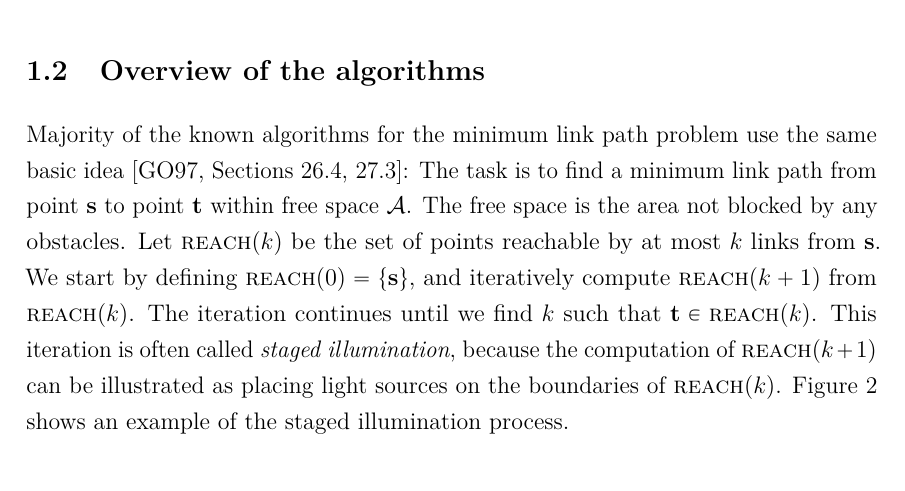
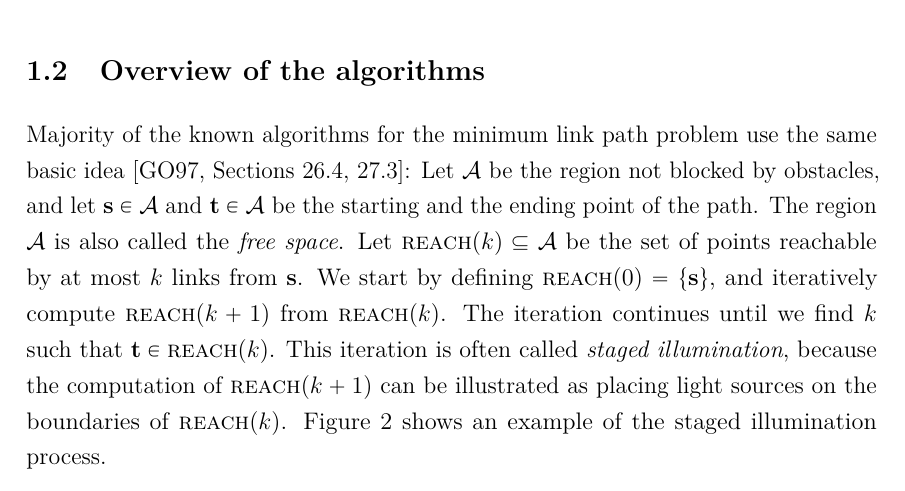
Before and after one commit to sisu/gradu, a LaTeX document (gradu.tex): part of page 7 of 60, cut so that both start at the same text. Compiled offline with pdfLaTeX.

Commit message:
Change wording about free space definition.

```diff
--- a/gradu.tex
+++ b/gradu.tex
@@ -223,9 +223,9 @@ The following items are new contributions in this thesis.
 \subsection{Overview of the algorithms}\label{sec:overview}
 
 Majority of the known algorithms for the minimum link path problem use the same basic idea~\cite[Sections 26.4, 27.3]{handbook}:
-The task is to find a minimum link path from point \spt to point \ept within free space~\fspace.
-The free space is the area not blocked by any obstacles.
-Let \reach{k} be the set of points reachable by at most $k$ links from \spt.
+Let \fspace be the region not blocked by obstacles, and let $\spt\in\fspace$ and $\ept\in\fspace$ be the starting and the ending point of the path.
+The region \fspace is also called the \emph{free space}.
+Let $\reach{k}\subseteq\fspace$ be the set of points reachable by at most $k$ links from \spt.
 We start by defining $\reach{0}=\set{\spt}$, and iteratively compute \reach{k+1} from \reach{k}.
 The iteration continues until we find $k$ such that $\ept\in\reach{k}$.
 This iteration is often called \emph{staged illumination}, because the computation of \reach{k+1} can be illustrated as placing light sources on the boundaries of \reach{k}.
```
